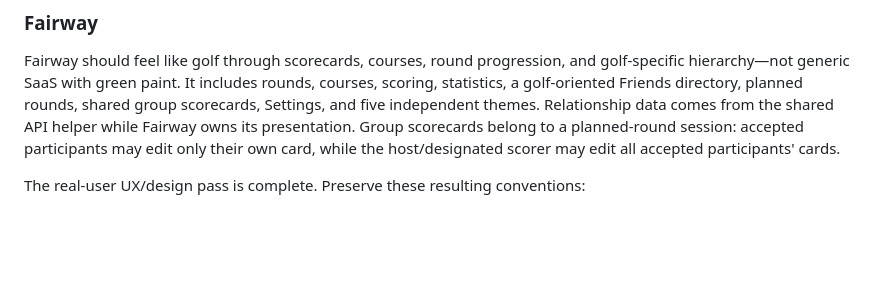
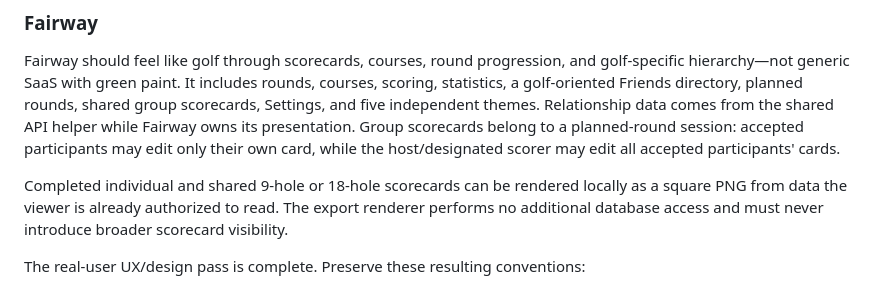
Before and after one commit to gbujoreanu/gbujoreanu.github.io, a Markdown page: AGENTS.md, the part around the change. Drawn GitHub-style; blank space fills up the shorter version.

Commit message:
Record Fairway PNG export capability

```diff
--- a/AGENTS.md
+++ b/AGENTS.md
@@ -78,6 +78,8 @@ Daymark is calm and structured around time, planning, organization, timelines, a
 
 Fairway should feel like golf through scorecards, courses, round progression, and golf-specific hierarchy—not generic SaaS with green paint. It includes rounds, courses, scoring, statistics, a golf-oriented Friends directory, planned rounds, shared group scorecards, Settings, and five independent themes. Relationship data comes from the shared API helper while Fairway owns its presentation. Group scorecards belong to a planned-round session: accepted participants may edit only their own card, while the host/designated scorer may edit all accepted participants' cards.
 
+Completed individual and shared 9-hole or 18-hole scorecards can be rendered locally as a square PNG from data the viewer is already authorized to read. The export renderer performs no additional database access and must never introduce broader scorecard visibility.
+
 The real-user UX/design pass is complete. Preserve these resulting conventions:
 
 - Treat Add Round as a staged golf workflow with a scorecard and review, not a database form.
```
Also changed, not shown: ROADMAP.md (+1 -1 lines).
